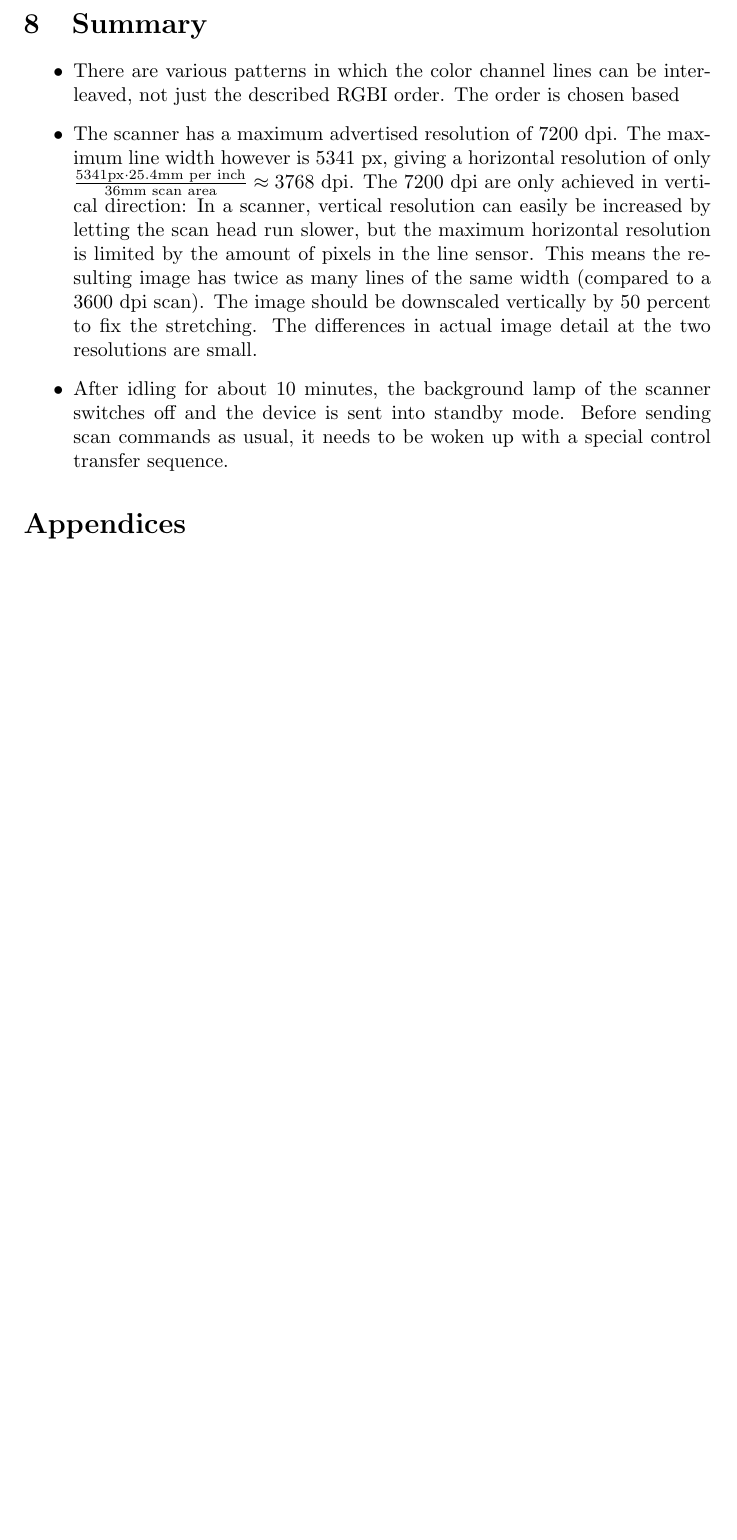
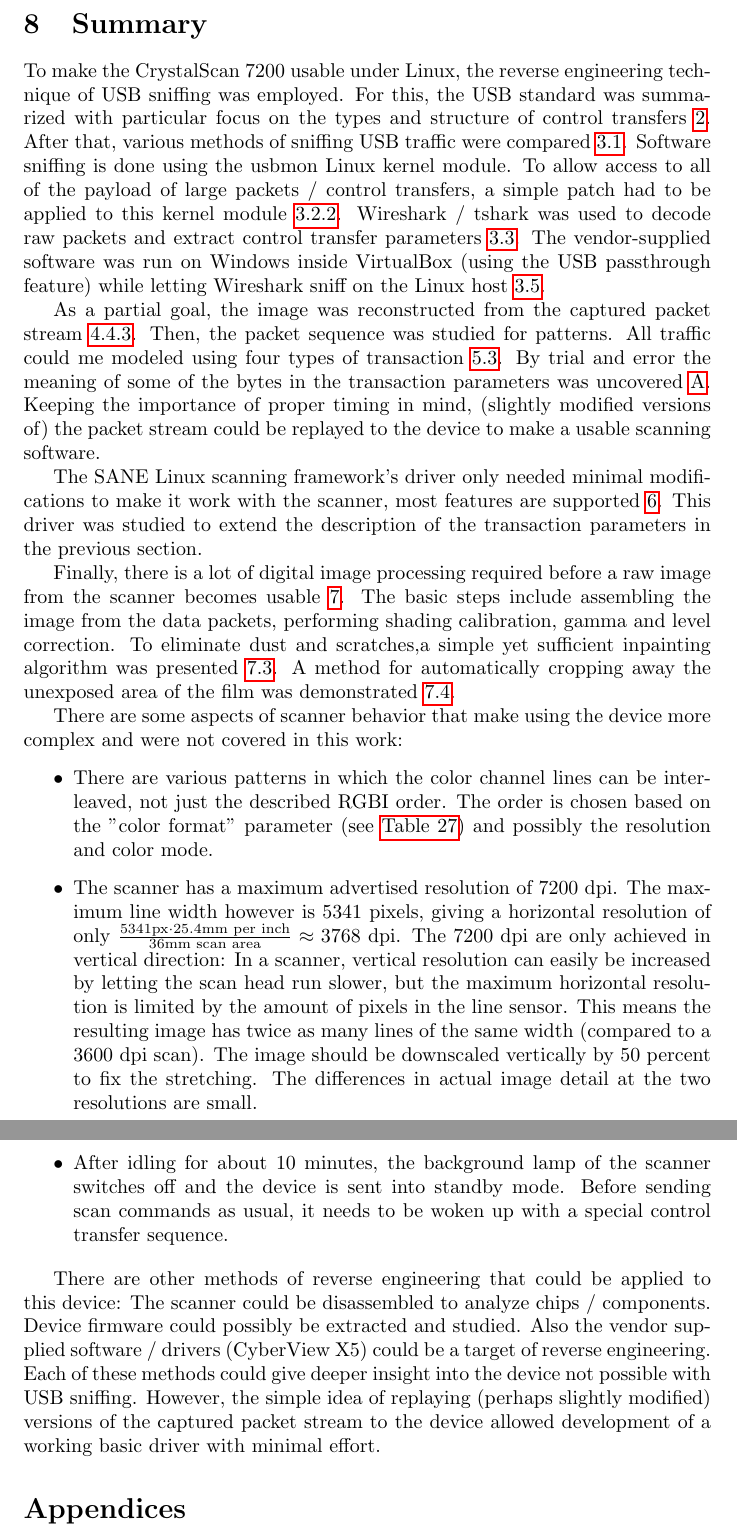
Before and after one commit to HugoPlatzer/bachelor_thesis, a LaTeX thesis (thesis.tex): part of page 54 of 64 before the commit and two parts of pages 55 and 56 of 66 after it, the two joined at a grey line, cut so that both start at the same text, the shorter picture padded with empty space. Compiled offline with pdfLaTeX.

Commit message:
summary finished

```diff
--- a/thesis.tex
+++ b/thesis.tex
@@ -2181,13 +2191,46 @@ algorithm and still enjoy significant time savings compared to cropping every im
 
 \section{Summary}
 
+To make the CrystalScan 7200 usable under Linux, the reverse engineering technique
+of USB sniffing was employed. For this, the USB standard was summarized with particular
+focus on the types and structure of control transfers \ref{sec:usb}. After that, various methods of
+sniffing USB traffic were compared \ref{ssec:snifferscompared}. Software sniffing is done using the usbmon
+Linux kernel module. To allow access to all of the payload of large packets / control transfers,
+a simple patch had to be applied to this kernel module \ref{ssec:kernelpatch}. Wireshark / tshark was used
+to decode raw packets and extract control transfer parameters \ref{ssec:wireshark}. The vendor-supplied
+software was run on Windows inside VirtualBox (using the USB passthrough feature)
+while letting Wireshark sniff on the Linux host \ref{ssec:virtualbox}.
+
+As a partial goal, the image was reconstructed from the captured packet stream \ref{sssec:channelcombine}.
+Then, the packet sequence was studied for patterns. All traffic could me modeled
+using four types of transaction \ref{ssec:transactionpatterns}. By trial and error the meaning of some of the bytes
+in the transaction parameters was uncovered \ref{appendix_meaning}. Keeping the importance of proper timing
+in mind, (slightly modified versions of) the packet stream could be replayed to the device
+to make a usable scanning software.
+
+The SANE Linux scanning framework's driver only needed minimal modifications
+to make it work with the scanner, most features are supported \ref{sec:sane}.
+This driver was studied to extend the description
+of the transaction parameters in the previous section.
+
+Finally, there is a lot of digital image processing required before a raw image
+from the scanner becomes usable \ref{sec:imgproc}. The basic steps include assembling the image
+from the data packets, performing shading calibration, gamma and level correction.
+To eliminate dust and scratches,a simple yet sufficient inpainting algorithm
+was presented \ref{ssec:imgproc_dice}. A method for automatically cropping
+away the unexposed area of the film was demonstrated \ref{ssec:imgproc_crop}.
+
+There are some aspects of scanner behavior that make using the device
+more complex and were not covered in this work:
+
 \begin{itemize}
 \item There are various patterns in which the color channel lines can be interleaved,
-not just the described RGBI order. The order is chosen based
+not just the described RGBI order. The order is chosen based on the "color format" parameter
+(see \autoref{table:param15}) and possibly the resolution and color mode.
 
 \item
 The scanner has a maximum advertised resolution of 7200 dpi. The maximum line width
-however is 5341 px, giving a horizontal resolution of only
+however is 5341 pixels, giving a horizontal resolution of only
 $\frac{5341 \text{px} \cdot 25.4 \text{mm per inch}}{36 \text{mm scan area}} \approx 3768$
 dpi. The 7200 dpi are only achieved in vertical direction: In a scanner,
 vertical resolution can easily be increased by letting the scan head run slower, but
@@ -2202,6 +2245,14 @@ device is sent into standby mode. Before sending scan commands as usual, it need
 woken up with a special control transfer sequence.
 \end{itemize}
 
+There are other methods of reverse engineering that could be applied to this device:
+The scanner could be disassembled to analyze chips / components. Device firmware could
+possibly be extracted and studied. Also the vendor supplied software / drivers (CyberView X5)
+could be a target of reverse engineering. Each of these methods could give deeper insight
+into the device not possible with USB sniffing. However, the simple idea of replaying
+(perhaps slightly modified) versions of the captured packet stream to the device
+allowed development of a working basic driver with minimal effort.
+
 \appendix
 \section*{Appendices}
 \addcontentsline{toc}{section}{Appendices}
```
Also changed, not shown: thesis.tex (49 more changed lines).
